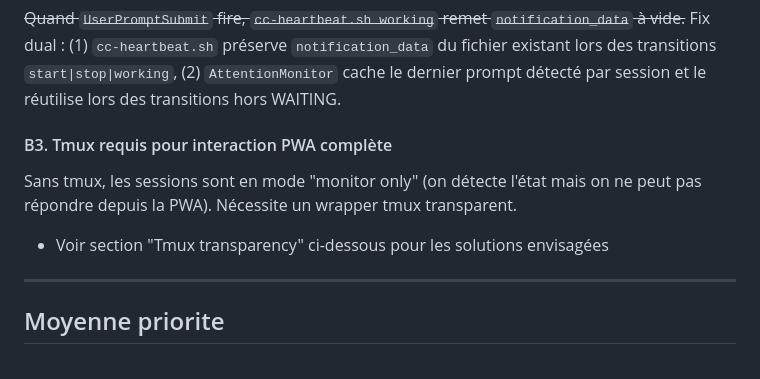
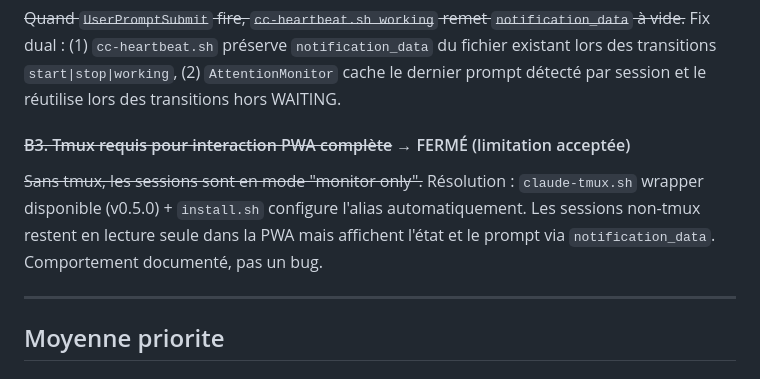
Before and after one commit to gillespinault/ai-intercom, a Markdown page: BACKLOG.md, the part around the change. Drawn GitHub-style.

Commit message:
sync: docs: close B3 as accepted limitation, claude-tmux wrapper covers the use case

```diff
--- a/BACKLOG.md
+++ b/BACKLOG.md
@@ -39,9 +39,9 @@ Fix : hub_epoch tracking — le hub assigne un epoch au démarrage, retourné da
 ~~Quand `UserPromptSubmit` fire, `cc-heartbeat.sh working` remet `notification_data` à vide.~~
 Fix dual : (1) `cc-heartbeat.sh` préserve `notification_data` du fichier existant lors des transitions `start|stop|working`, (2) `AttentionMonitor` cache le dernier prompt détecté par session et le réutilise lors des transitions hors WAITING.
 
-#### B3. Tmux requis pour interaction PWA complète
-Sans tmux, les sessions sont en mode "monitor only" (on détecte l'état mais on ne peut pas répondre depuis la PWA). Nécessite un wrapper tmux transparent.
-- Voir section "Tmux transparency" ci-dessous pour les solutions envisagées
+#### ~~B3. Tmux requis pour interaction PWA complète~~ → FERMÉ (limitation acceptée)
+~~Sans tmux, les sessions sont en mode "monitor only".~~
+Résolution : `claude-tmux.sh` wrapper disponible (v0.5.0) + `install.sh` configure l'alias automatiquement. Les sessions non-tmux restent en lecture seule dans la PWA mais affichent l'état et le prompt via `notification_data`. Comportement documenté, pas un bug.
 
 ---
 
```
